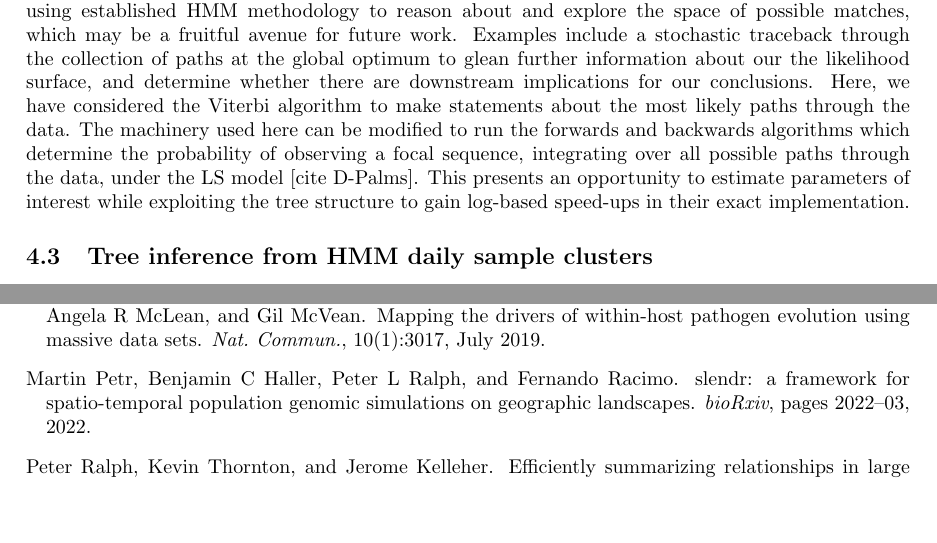
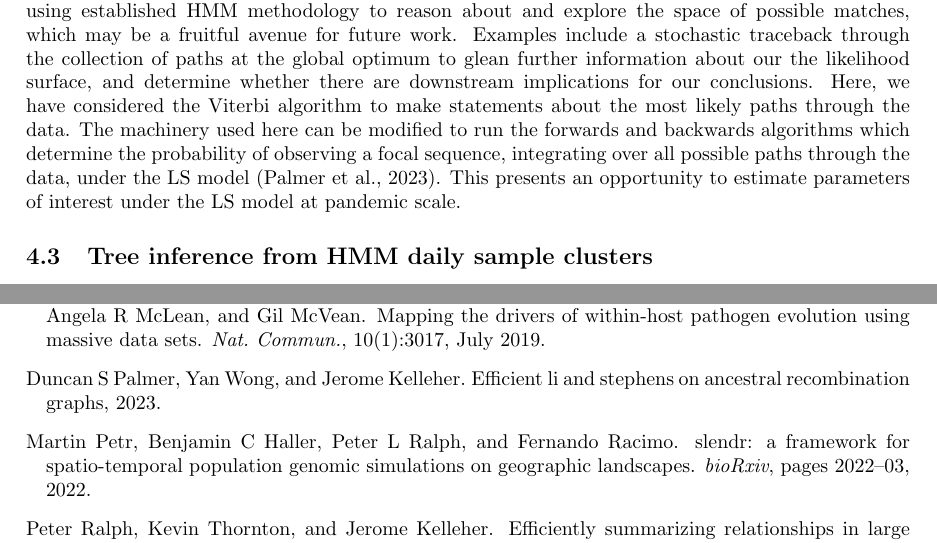
Before and after one commit to jeromekelleher/sc2ts-paper, a LaTeX paper (paper.tex, which reads paper.bib): two parts of pages 21 and 28 of 39, joined at a grey line, cut so that both start at the same text, the shorter picture padded with empty space. Compiled offline with pdfLaTeX.

Commit message:
Add in-prep LS ARG paper

```diff
--- a/paper.bib
+++ b/paper.bib
@@ -1923,6 +1923,13 @@
   journal={In preparation}
 }
 
+@MISC{Palmer2023-efficient,
+  title={Efficient Li and Stephens on Ancestral Recombination Graphs},
+  author={Palmer, Duncan S and Wong, Yan and Kelleher, Jerome},
+  year=2023,
+  journal={In preparation}
+}
+
 @article{Haller2018-tree,
     title={Tree-sequence recording in {SLiM} opens new horizons for
         forward-time simulation of whole genomes},
--- a/paper.tex
+++ b/paper.tex
@@ -1764,10 +1764,10 @@ downstream implications for our conclusions. Here, we have considered the
 Viterbi algorithm to make statements about the most likely paths through the
 data. The machinery used here can be modified to run the forwards and backwards
 algorithms which determine the probability of observing a focal sequence,
-integrating over all possible paths through the data, under the LS model [cite
-D-Palms]. This presents an opportunity to estimate parameters of interest while
-exploiting the tree structure to gain log-based speed-ups in their exact
-implementation.
+integrating over all possible paths through the data, under the LS
+model~\citep{Palmer2023-efficient}.
+This presents an opportunity to estimate parameters of interest
+under the LS model at pandemic scale.
 
 \subsection{Tree inference from HMM daily sample clusters}
 \label{sec:sample-cluster-tree-inference}
```
